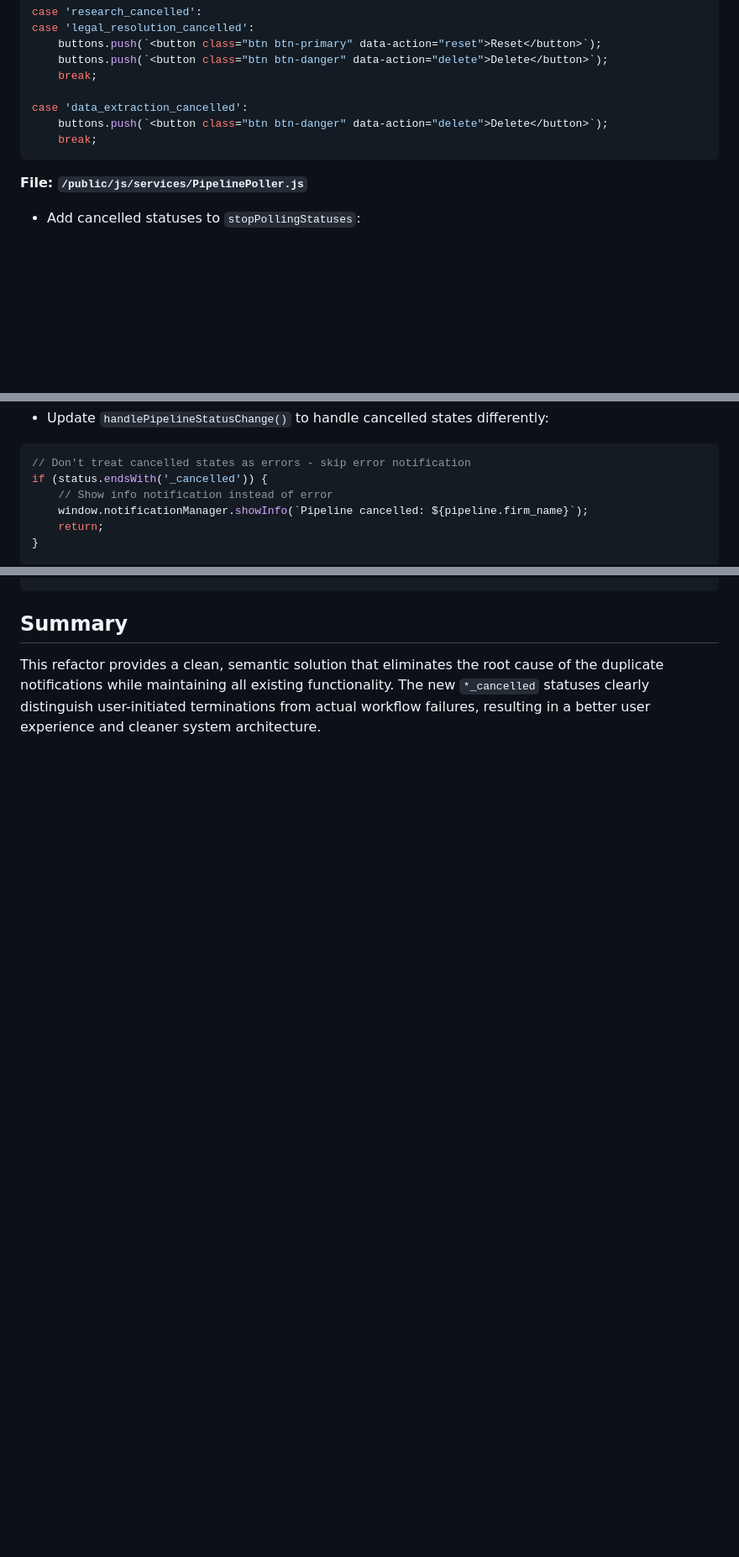
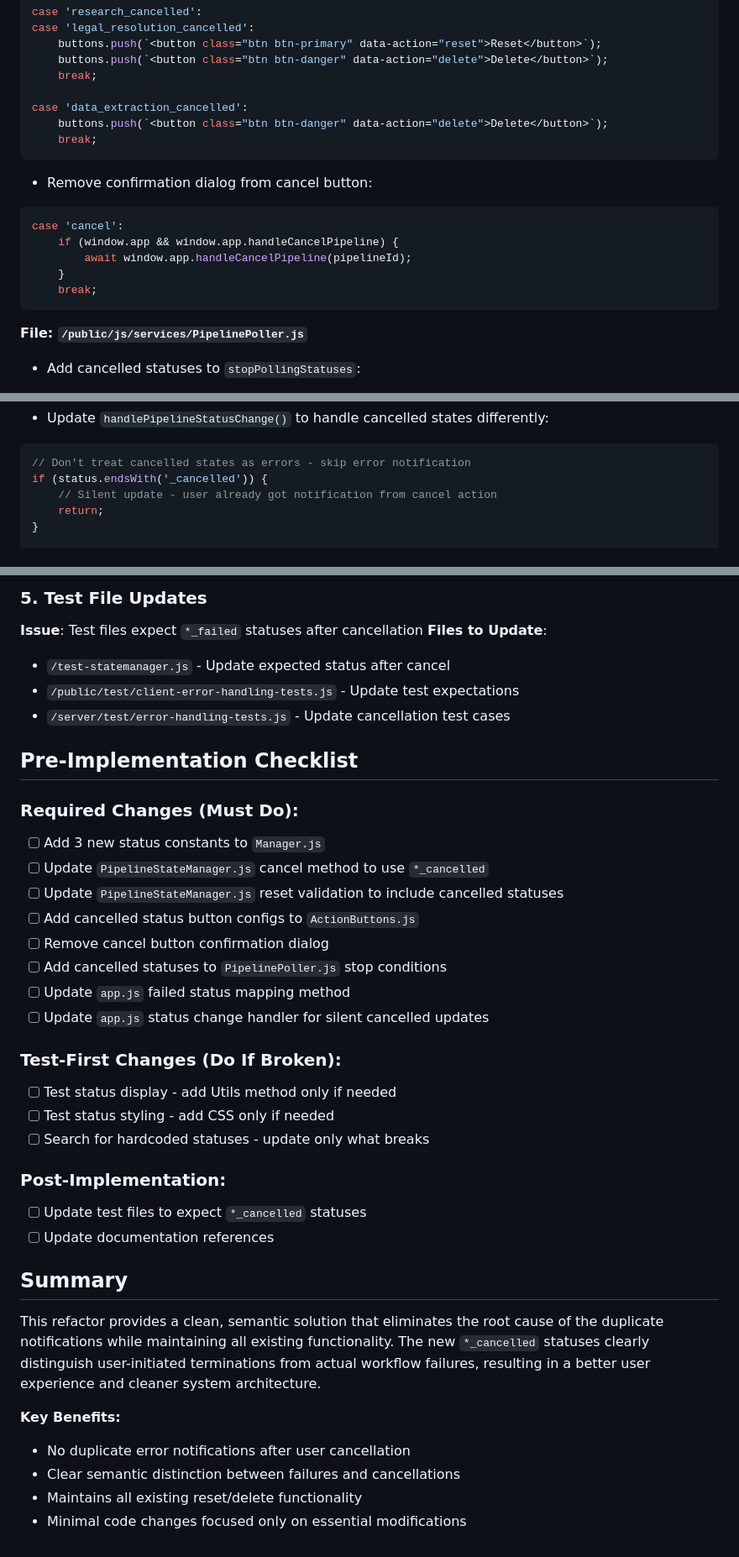
Before and after one commit to jeffrobot494/smart-insurance, a Markdown page: docs/Cancel_Status_Refactor_Plan.md, 3 parts joined by grey strips. Shown at 84% size. Drawn GitHub-style; blank space fills up the shorter version.

````diff
--- a/docs/Cancel_Status_Refactor_Plan.md
+++ b/docs/Cancel_Status_Refactor_Plan.md
@@ -76,6 +76,15 @@ case 'data_extraction_cancelled':
     break;
 ```
 
+- Remove confirmation dialog from cancel button:
+```javascript
+case 'cancel':
+    if (window.app && window.app.handleCancelPipeline) {
+        await window.app.handleCancelPipeline(pipelineId);
+    }
+    break;
+```
+
 **File: `/public/js/services/PipelinePoller.js`**
 - Add cancelled statuses to `stopPollingStatuses`:
 ```javascript
@@ -104,8 +113,7 @@ getFailedStatusFromRunning(runningStatus) {
 ```javascript
 // Don't treat cancelled states as errors - skip error notification
 if (status.endsWith('_cancelled')) {
-    // Show info notification instead of error
-    window.notificationManager.showInfo(`Pipeline cancelled: ${pipeline.firm_name}`);
+    // Silent update - user already got notification from cancel action
     return;
 }
 
@@ -236,3 +298,37 @@ data_extraction_running → [cancel] → data_extraction_cancelled → [reset]
+### 5. Test File Updates
+**Issue**: Test files expect `*_failed` statuses after cancellation
+**Files to Update**:
+- `/test-statemanager.js` - Update expected status after cancel
+- `/public/test/client-error-handling-tests.js` - Update test expectations
+- `/server/test/error-handling-tests.js` - Update cancellation test cases
+
+## Pre-Implementation Checklist
+
+### Required Changes (Must Do):
+- [ ] Add 3 new status constants to `Manager.js`
+- [ ] Update `PipelineStateManager.js` cancel method to use `*_cancelled`
+- [ ] Update `PipelineStateManager.js` reset validation to include cancelled statuses
+- [ ] Add cancelled status button configs to `ActionButtons.js`
+- [ ] Remove cancel button confirmation dialog
+- [ ] Add cancelled statuses to `PipelinePoller.js` stop conditions
+- [ ] Update `app.js` failed status mapping method
+- [ ] Update `app.js` status change handler for silent cancelled updates
+
+### Test-First Changes (Do If Broken):
+- [ ] Test status display - add Utils method only if needed
+- [ ] Test status styling - add CSS only if needed
+- [ ] Search for hardcoded statuses - update only what breaks
+
+### Post-Implementation:
+- [ ] Update test files to expect `*_cancelled` statuses
+- [ ] Update documentation references
+
 ## Summary
 
 This refactor provides a clean, semantic solution that eliminates the root cause of the duplicate notifications while maintaining all existing functionality. The new `*_cancelled` statuses clearly distinguish user-initiated terminations from actual workflow failures, resulting in a better user experience and cleaner system architecture.
+
+**Key Benefits:**
+- No duplicate error notifications after user cancellation
+- Clear semantic distinction between failures and cancellations
+- Maintains all existing reset/delete functionality
+- Minimal code changes focused only on essential modifications
````
Also changed, not shown: other parts of docs/Cancel_Status_Refactor_Plan.md (+54 -0 lines).
